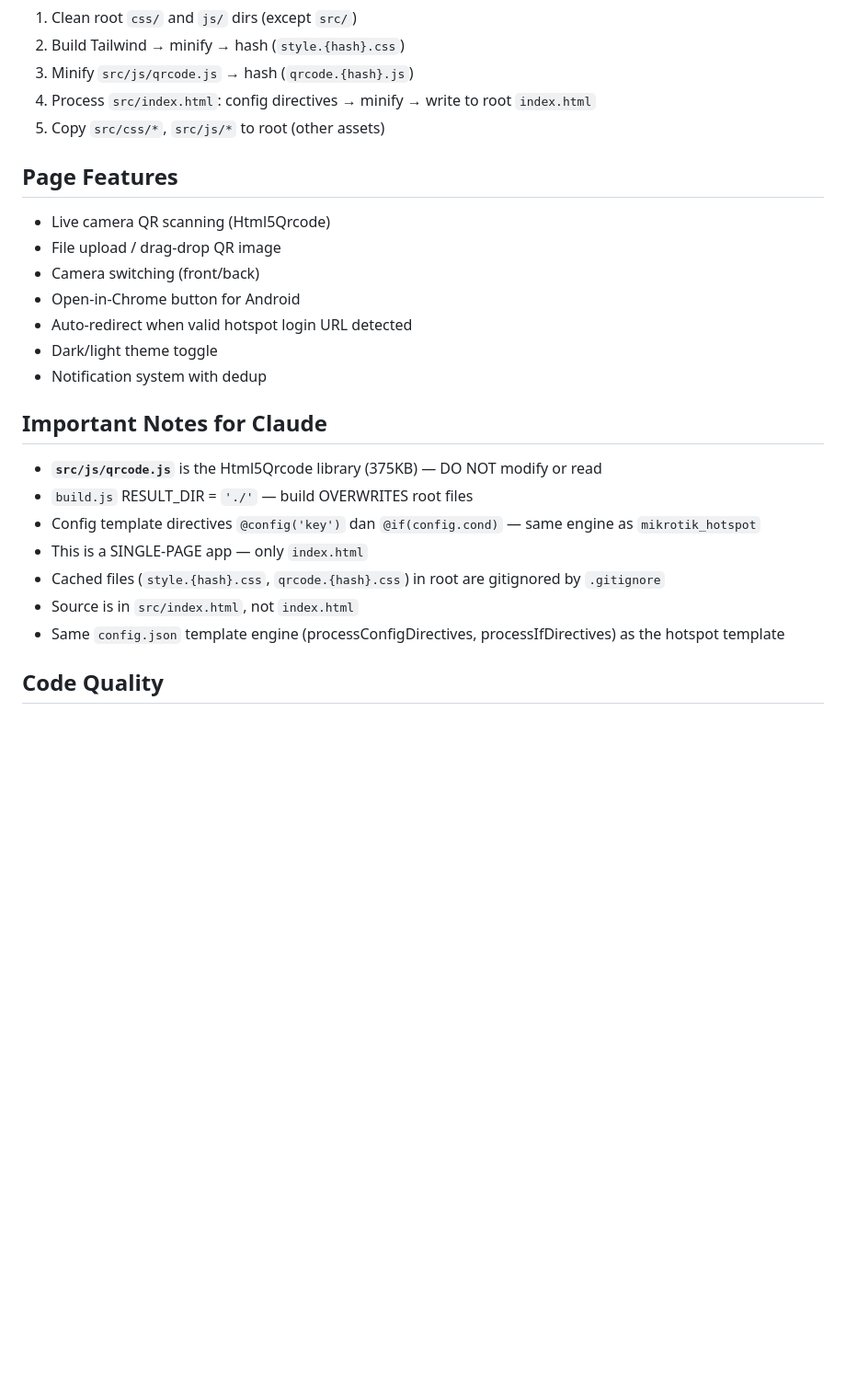
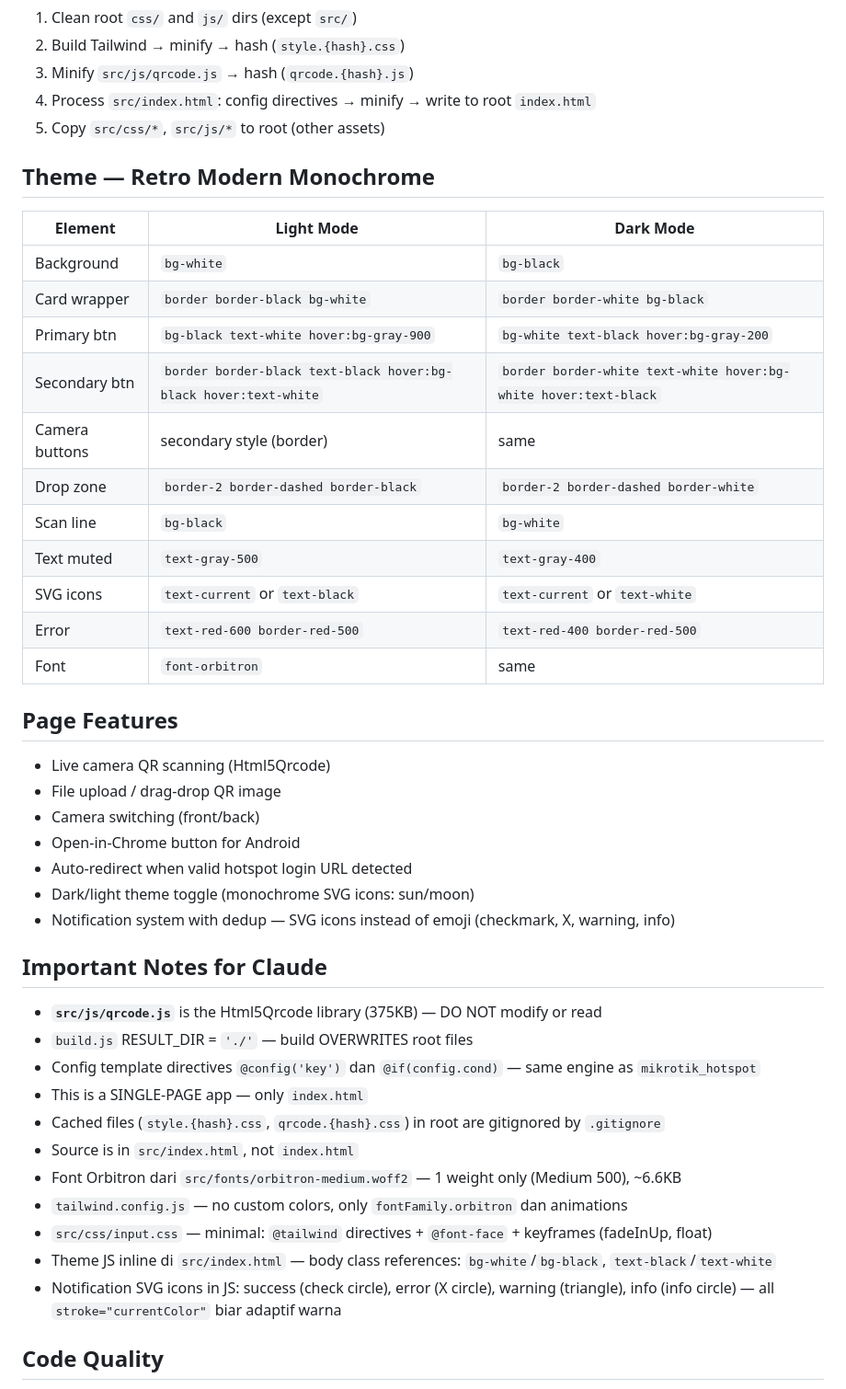
Before and after one commit to zen-wistaria/mikrotik-hotspot-qrscanner, a Markdown page: CLAUDE.md, the part around one of its changes. Shown at 92% size. GitHub-like rendering; blank space fills up the shorter version.

Commit message:
docs(CLAUDE.md): add documentation with theme and font specs
- add retro modern monochrome theme guidelines and color mapping
- document Orbitron font integration and file structure
- update notification system details with SVG icon specifications

```diff
--- a/CLAUDE.md
+++ b/CLAUDE.md
@@ -73,6 +78,22 @@ Build pipeline:
 4. Process `src/index.html`: config directives → minify → write to root `index.html`
 5. Copy `src/css/*`, `src/js/*` to root (other assets)
 
+## Theme — Retro Modern Monochrome
+
+| Element | Light Mode | Dark Mode |
+|---------|-----------|-----------|
+| Background | `bg-white` | `bg-black` |
+| Card wrapper | `border border-black bg-white` | `border border-white bg-black` |
+| Primary btn | `bg-black text-white hover:bg-gray-900` | `bg-white text-black hover:bg-gray-200` |
+| Secondary btn | `border border-black text-black hover:bg-black hover:text-white` | `border border-white text-white hover:bg-white hover:text-black` |
+| Camera buttons | secondary style (border) | same |
+| Drop zone | `border-2 border-dashed border-black` | `border-2 border-dashed border-white` |
+| Scan line | `bg-black` | `bg-white` |
+| Text muted | `text-gray-500` | `text-gray-400` |
+| SVG icons | `text-current` or `text-black` | `text-current` or `text-white` |
+| Error | `text-red-600 border-red-500` | `text-red-400 border-red-500` |
+| Font | `font-orbitron` | same |
+
 ## Page Features
 
 - Live camera QR scanning (Html5Qrcode)
@@ -80,8 +101,8 @@ Build pipeline:
 - Camera switching (front/back)
 - Open-in-Chrome button for Android
 - Auto-redirect when valid hotspot login URL detected
-- Dark/light theme toggle
-- Notification system with dedup
+- Dark/light theme toggle (monochrome SVG icons: sun/moon)
+- Notification system with dedup — SVG icons instead of emoji (checkmark, X, warning, info)
 
 ## Important Notes for Claude
 
@@ -91,7 +112,11 @@ Build pipeline:
 - This is a SINGLE-PAGE app — only `index.html`
 - Cached files (`style.{hash}.css`, `qrcode.{hash}.css`) in root are gitignored by `.gitignore`
 - Source is in `src/index.html`, not `index.html`
-- Same `config.json` template engine (processConfigDirectives, processIfDirectives) as the hotspot template
+- Font Orbitron dari `src/fonts/orbitron-medium.woff2` — 1 weight only (Medium 500), ~6.6KB
+- `tailwind.config.js` — no custom colors, only `fontFamily.orbitron` dan animations
+- `src/css/input.css` — minimal: `@tailwind` directives + `@font-face` + keyframes (fadeInUp, float)
+- Theme JS inline di `src/index.html` — body class references: `bg-white`/`bg-black`, `text-black`/`text-white`
+- Notification SVG icons in JS: success (check circle), error (X circle), warning (triangle), info (info circle) — all `stroke="currentColor"` biar adaptif warna
 
 ## Code Quality
 
```
Also changed, not shown: other parts of CLAUDE.md (+8 -3 lines).
